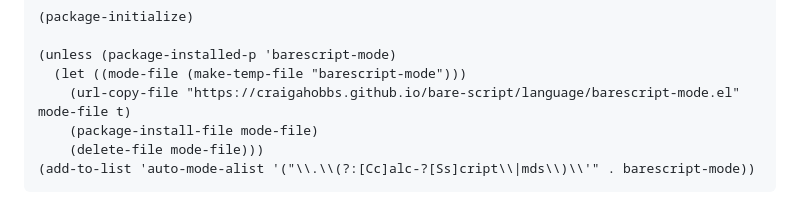
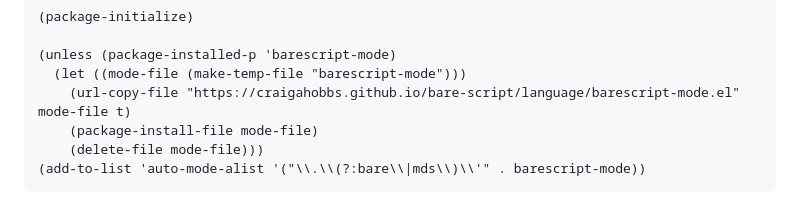
Before and after one commit to craigahobbs/bare-script, a Markdown page: static/language/README.md, the part around the change. Drawn GitHub-style.

Commit message:
update language/README.md

```diff
--- a/static/language/README.md
+++ b/static/language/README.md
@@ -419,5 +419,5 @@ your .emacs file:
     (url-copy-file "https://craigahobbs.github.io/bare-script/language/barescript-mode.el" mode-file t)
     (package-install-file mode-file)
     (delete-file mode-file)))
-(add-to-list 'auto-mode-alist '("\\.\\(?:[Cc]alc-?[Ss]cript\\|mds\\)\\'" . barescript-mode))
+(add-to-list 'auto-mode-alist '("\\.\\(?:bare\\|mds\\)\\'" . barescript-mode))
 ~~~
```
